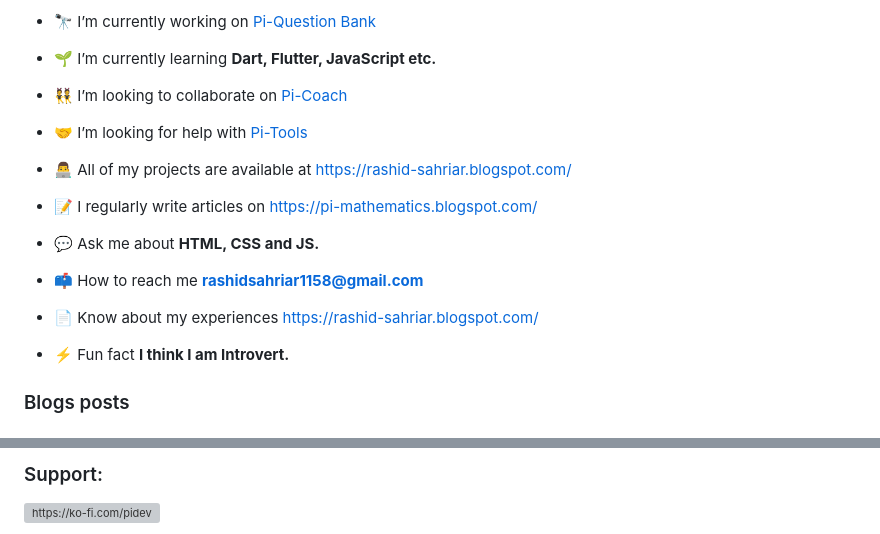
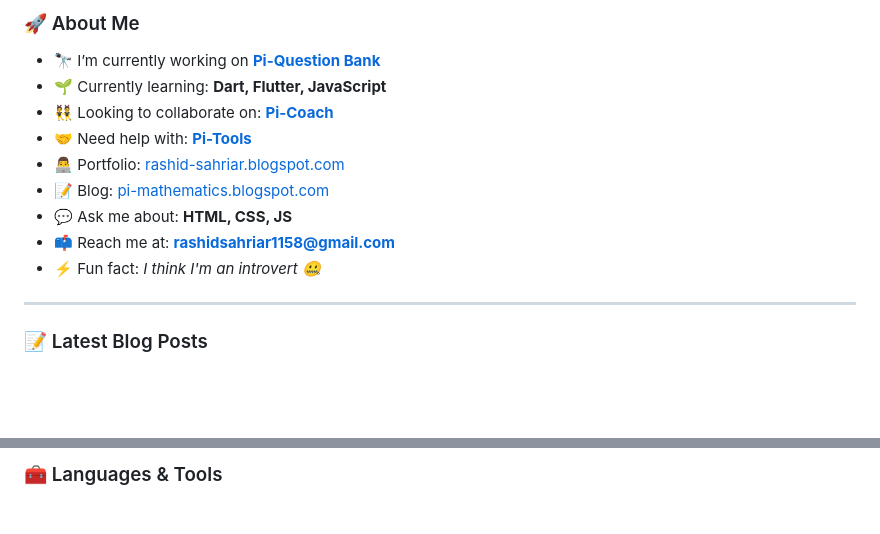
Before and after one commit to Pi-Dev-0/Pi-QBank, a Markdown page: README.md, 2 parts joined by grey strips. Drawn GitHub-style; blank space fills up the shorter version; grey boxes are pictures that could not be loaded.

```diff
--- a/README.md
+++ b/README.md
@@ -9,25 +15,20 @@
 
-- 🔭 I’m currently working on [Pi-Question Bank](https://github.com/Pi-Dev-0)
+### 🚀 About Me
 
-- 🌱 I’m currently learning **Dart, Flutter, JavaScript etc.**
+- 🔭 I’m currently working on [**Pi-Question Bank**](https://github.com/Pi-Dev-0)
+- 🌱 Currently learning: **Dart, Flutter, JavaScript**
+- 👯 Looking to collaborate on: [**Pi-Coach**](https://github.com/Pi-Dev-0)
+- 🤝 Need help with: [**Pi-Tools**](https://github.com/Pi-Dev-0)
+- 👨‍💻 Portfolio: [rashid-sahriar.blogspot.com](https://rashid-sahriar.blogspot.com/)
+- 📝 Blog: [pi-mathematics.blogspot.com](https://pi-mathematics.blogspot.com/)
+- 💬 Ask me about: **HTML, CSS, JS**
+- 📫 Reach me at: **rashidsahriar1158@gmail.com**
+- ⚡ Fun fact: *I think I'm an introvert 🤐*
 
-- 👯 I’m looking to collaborate on [Pi-Coach](https://github.com/Pi-Dev-0)
+---
 
-- 🤝 I’m looking for help with [Pi-Tools](https://github.com/Pi-Dev-0)
+### 📝 Latest Blog Posts
 
-- 👨‍💻 All of my projects are available at [https://rashid-sahriar.blogspot.com/](https://rashid-sahriar.blogspot.com/)
-
-- 📝 I regularly write articles on [https://pi-mathematics.blogspot.com/](https://pi-mathematics.blogspot.com/)
-
-- 💬 Ask me about **HTML, CSS and JS.**
-
-- 📫 How to reach me **rashidsahriar1158@gmail.com**
-
-- 📄 Know about my experiences [https://rashid-sahriar.blogspot.com/](https://rashid-sahriar.blogspot.com/)
-
-- ⚡ Fun fact **I think I am Introvert.**
-
-### Blogs posts
 <!-- BLOG-POST-LIST:START -->
 <!-- BLOG-POST-LIST:END -->
 
@@ -44,4 +55,3 @@
 
-<h3 align="left">Support:</h3>
-<p><a href="https://ko-fi.com/https://ko-fi.com/pidev"> <img align="left" src="https://cdn.ko-fi.com/cdn/kofi3.png?v=3" height="50" width="210" alt="https://ko-fi.com/pidev" /></a></p><br><br>
+### 🧰 Languages & Tools
 
```
Also changed, not shown: other parts of README.md (+69 -15 lines).
